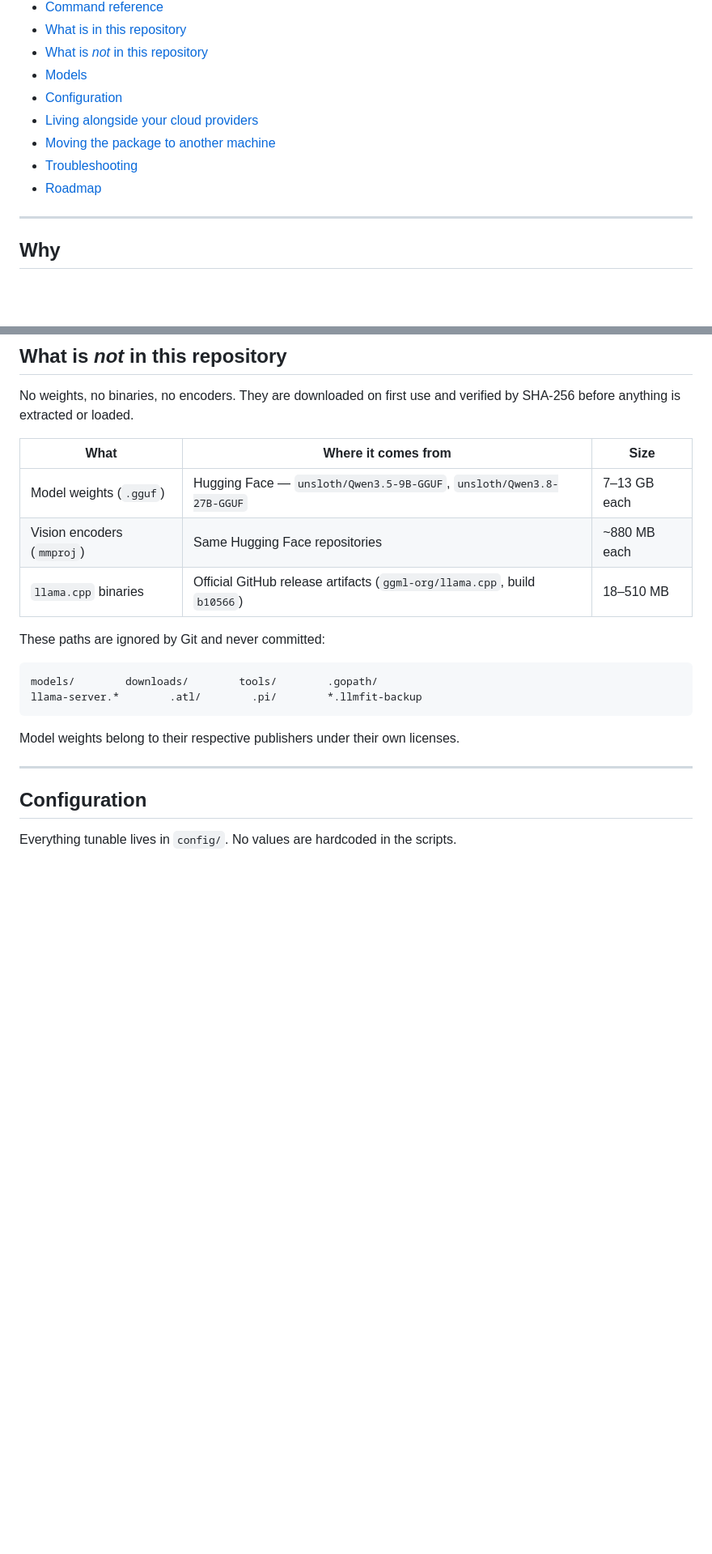
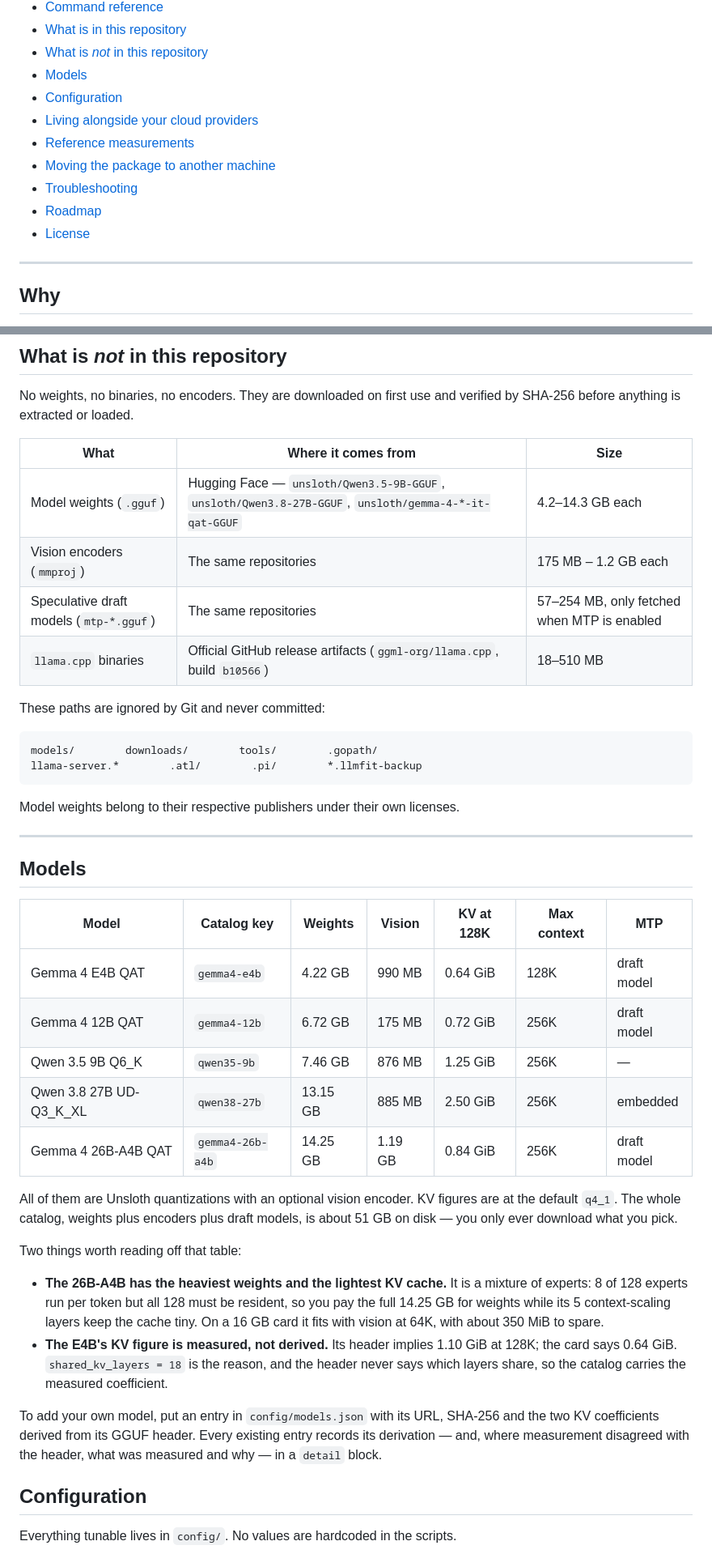
Before and after one commit to ddarthp/llmfit, a Markdown page: README.md, 2 parts joined by grey strips. Shown at 81% size. GitHub-like rendering; blank space fills up the shorter version.

```diff
--- a/README.md
+++ b/README.md
@@ -22,9 +22,11 @@ No install step, no build, no Git needed on the target machine. Copy the folder,
 - [Models](#models)
 - [Configuration](#configuration)
 - [Living alongside your cloud providers](#living-alongside-your-cloud-providers)
+- [Reference measurements](#reference-measurements)
 - [Moving the package to another machine](#moving-the-package-to-another-machine)
 - [Troubleshooting](#troubleshooting)
 - [Roadmap](#roadmap)
+- [License](#license)
 
 ---
 
@@ -271,8 +273,9 @@ No weights, no binaries, no encoders. They are downloaded on first use and verif
 
 | What | Where it comes from | Size |
 | --- | --- | --- |
-| Model weights (`.gguf`) | Hugging Face — `unsloth/Qwen3.5-9B-GGUF`, `unsloth/Qwen3.8-27B-GGUF` | 7–13 GB each |
-| Vision encoders (`mmproj`) | Same Hugging Face repositories | ~880 MB each |
+| Model weights (`.gguf`) | Hugging Face — `unsloth/Qwen3.5-9B-GGUF`, `unsloth/Qwen3.8-27B-GGUF`, `unsloth/gemma-4-*-it-qat-GGUF` | 4.2–14.3 GB each |
+| Vision encoders (`mmproj`) | The same repositories | 175 MB – 1.2 GB each |
+| Speculative draft models (`mtp-*.gguf`) | The same repositories | 57–254 MB, only fetched when MTP is enabled |
 | `llama.cpp` binaries | Official GitHub release artifacts (`ggml-org/llama.cpp`, build `b10566`) | 18–510 MB |
 
 These paths are ignored by Git and never committed:
@@ -285,6 +288,25 @@ llama-server.*        .atl/        .pi/        *.llmfit-backup
 Model weights belong to their respective publishers under their own licenses.
 
 ---
+
+## Models
+
+| Model | Catalog key | Weights | Vision | KV at 128K | Max context | MTP |
+| --- | --- | --- | --- | --- | --- | --- |
+| Gemma 4 E4B QAT | `gemma4-e4b` | 4.22 GB | 990 MB | 0.64 GiB | 128K | draft model |
+| Gemma 4 12B QAT | `gemma4-12b` | 6.72 GB | 175 MB | 0.72 GiB | 256K | draft model |
+| Qwen 3.5 9B Q6_K | `qwen35-9b` | 7.46 GB | 876 MB | 1.25 GiB | 256K | — |
+| Qwen 3.8 27B UD-Q3_K_XL | `qwen38-27b` | 13.15 GB | 885 MB | 2.50 GiB | 256K | embedded |
+| Gemma 4 26B-A4B QAT | `gemma4-26b-a4b` | 14.25 GB | 1.19 GB | 0.84 GiB | 256K | draft model |
+
+All of them are Unsloth quantizations with an optional vision encoder. KV figures are at the default `q4_1`. The whole catalog, weights plus encoders plus draft models, is about 51 GB on disk — you only ever download what you pick.
+
+Two things worth reading off that table:
+
+- **The 26B-A4B has the heaviest weights and the lightest KV cache.** It is a mixture of experts: 8 of 128 experts run per token but all 128 must be resident, so you pay the full 14.25 GB for weights while its 5 context-scaling layers keep the cache tiny. On a 16 GB card it fits with vision at 64K, with about 350 MiB to spare.
+- **The E4B's KV figure is measured, not derived.** Its header implies 1.10 GiB at 128K; the card says 0.64 GiB. `shared_kv_layers = 18` is the reason, and the header never says which layers share, so the catalog carries the measured coefficient.
+
+To add your own model, put an entry in `config/models.json` with its URL, SHA-256 and the two KV coefficients derived from its GGUF header. Every existing entry records its derivation — and, where measurement disagreed with the header, what was measured and why — in a `detail` block.
 
 ## Configuration
 
```
Also changed, not shown: other parts of README.md (+2 -18 lines).
